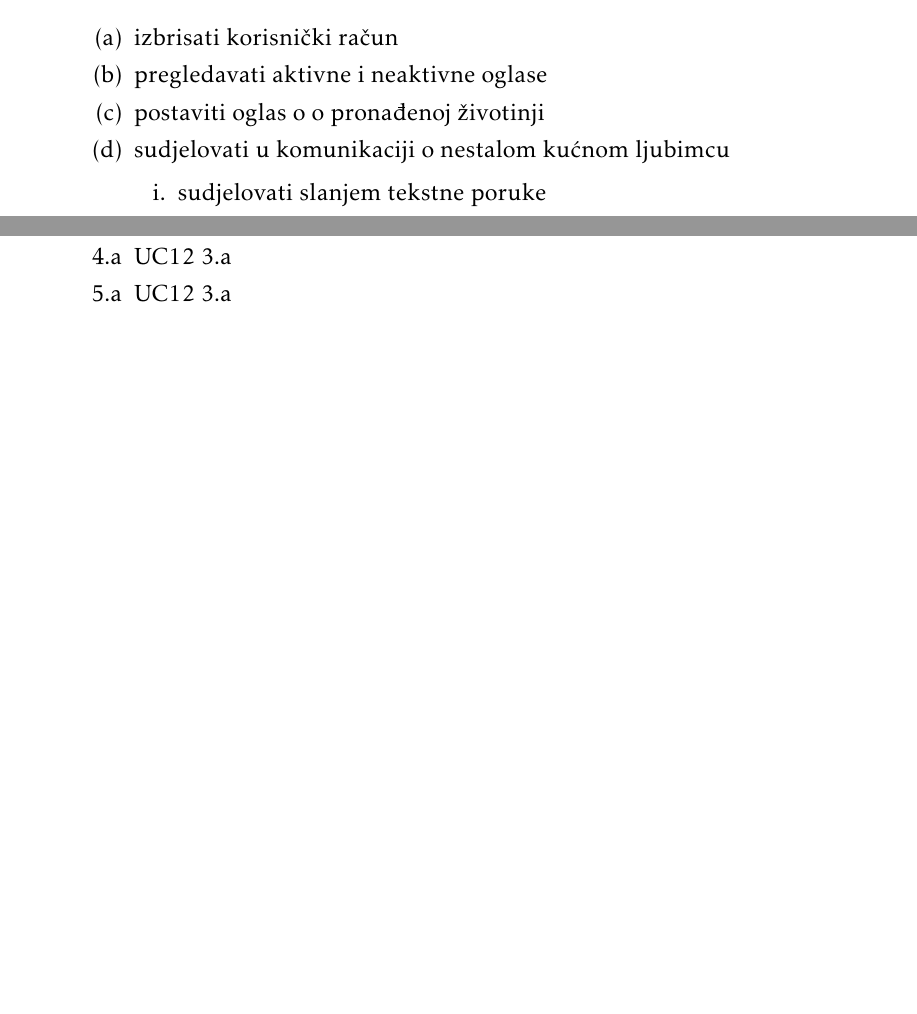
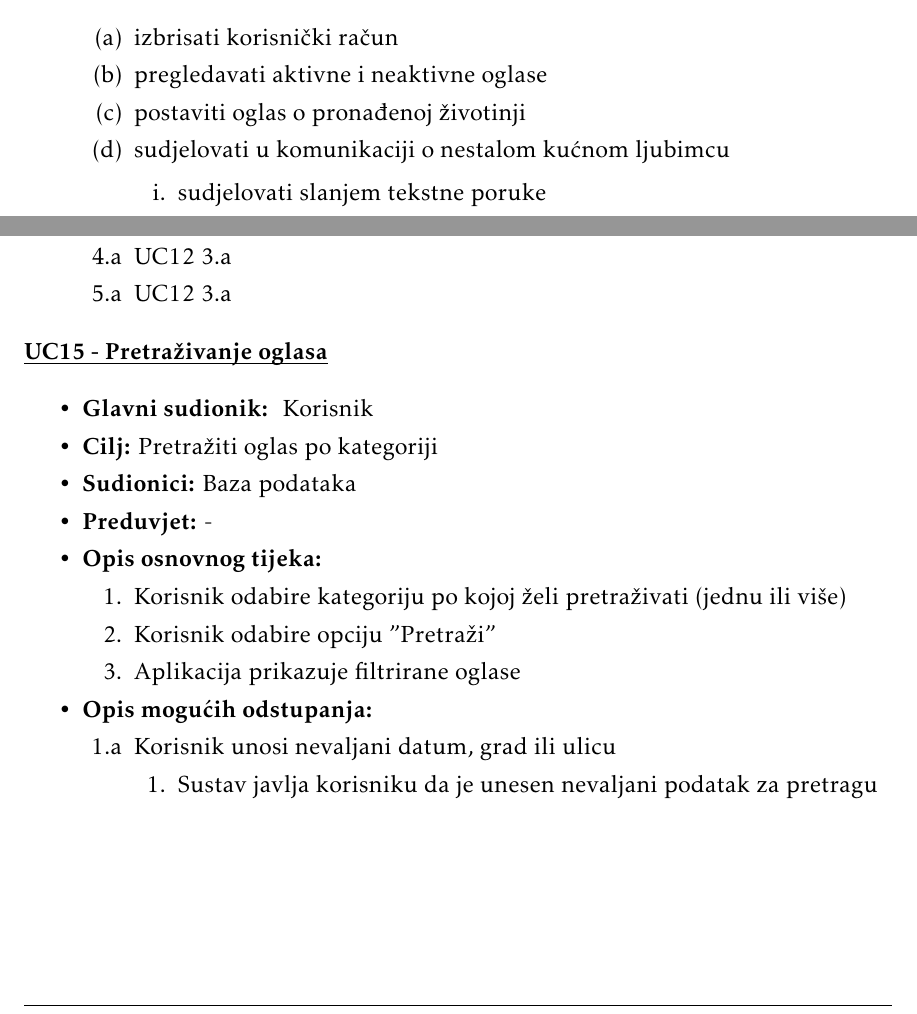
Before and after one commit to KrsticevicM/MP7, a LaTeX document (PROGI_2023_MP7.tex, which reads Specifikacija_programske_potpore.tex): two parts of pages 13 and 19 of 45, joined at a grey line, cut so that both start at the same text, the shorter picture padded with empty space. Compiled offline with pdfLaTeX.

Commit message:
added UC15 and updated UML use cases diagram

```diff
--- a/Specifikacija_programske_potpore.tex
+++ b/Specifikacija_programske_potpore.tex
@@ -81,7 +81,7 @@
 
 		\item izbrisati korisnički račun
 		\item pregledavati aktivne i neaktivne oglase
-		\item postaviti oglas o o pronađenoj životinji
+		\item postaviti oglas o pronađenoj životinji
 		\item sudjelovati u komunikaciji o nestalom kućnom ljubimcu
 		\begin{packed_enum}
 
@@ -531,3 +531,28 @@
 	\end{packed_item}
 \end{packed_item}
 
+\noindent \underbar{\textbf{UC15 - Pretraživanje oglasa}}
+\begin{packed_item}
+
+	\item \textbf{Glavni sudionik: } Korisnik
+	\item  \textbf{Cilj:} Pretražiti oglas po kategoriji
+	\item  \textbf{Sudionici:} Baza podataka
+	\item  \textbf{Preduvjet:} -
+	\item  \textbf{Opis osnovnog tijeka:}
+
+	\item[] \begin{packed_enum}
+
+		\item Korisnik odabire kategoriju po kojoj želi pretraživati (jednu ili više)
+		\item Korisnik odabire opciju "Pretraži"
+		\item Aplikacija prikazuje filtrirane oglase
+
+	\end{packed_enum}
+
+	\item  \textbf{Opis mogućih odstupanja:}
+
+	\item[] \begin{packed_item}
+
+		\item[1.a] Korisnik unosi nevaljani datum, grad ili ulicu
+		\item[] \begin{packed_enum}
+
+			\item Sustav javlja korisniku da je unesen nevaljani podatak za pretragu
```
Also changed, not shown: Specifikacija_programske_potpore.tex (8 more changed lines).
